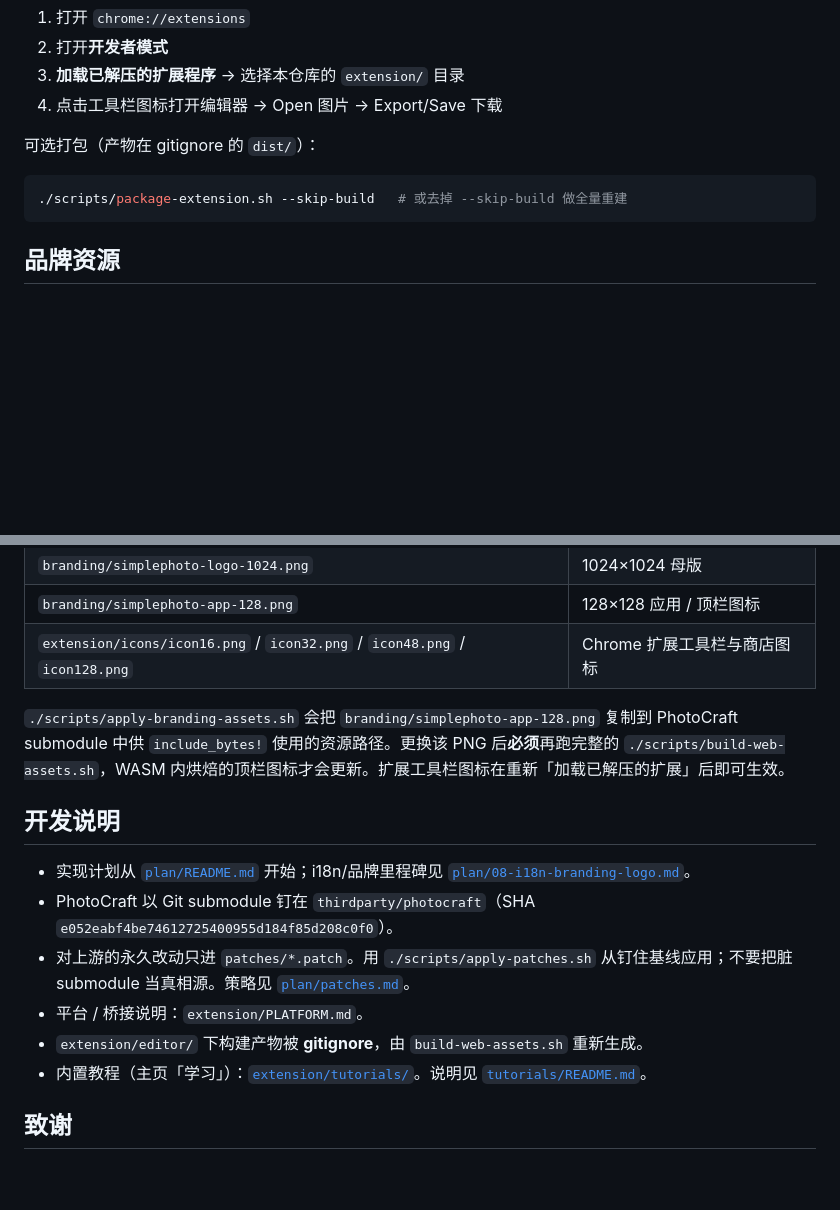
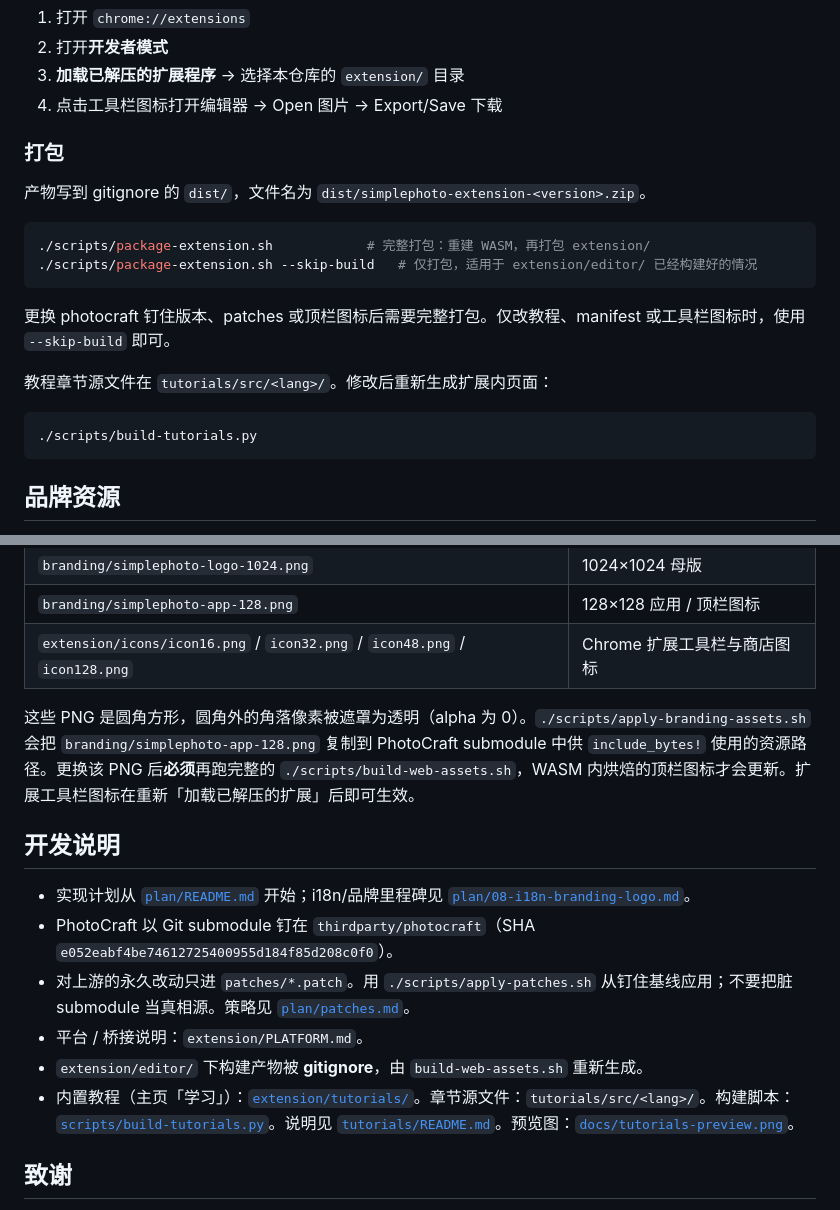
Before and after one commit to SimpleAI2026/SimplePhoto, a Markdown page: README_ZH.md, 2 parts joined by grey strips. GitHub-like rendering; blank space fills up the shorter version.

````diff
--- a/README_ZH.md
+++ b/README_ZH.md
@@ -48,10 +54,21 @@ cd SimplePhoto
 3. **加载已解压的扩展程序** → 选择本仓库的 `extension/` 目录
 4. 点击工具栏图标打开编辑器 → Open 图片 → Export/Save 下载
 
-可选打包（产物在 gitignore 的 `dist/`）：
+### 打包
+
+产物写到 gitignore 的 `dist/`，文件名为 `dist/simplephoto-extension-<version>.zip`。
 
 ```bash
-./scripts/package-extension.sh --skip-build   # 或去掉 --skip-build 做全量重建
+./scripts/package-extension.sh            # 完整打包：重建 WASM，再打包 extension/
+./scripts/package-extension.sh --skip-build   # 仅打包，适用于 extension/editor/ 已经构建好的情况
+```
+
+更换 photocraft 钉住版本、patches 或顶栏图标后需要完整打包。仅改教程、manifest 或工具栏图标时，使用 `--skip-build` 即可。
+
+教程章节源文件在 `tutorials/src/<lang>/`。修改后重新生成扩展内页面：
+
+```bash
+./scripts/build-tutorials.py
 ```
 
 ## 品牌资源
@@ -65,7 +82,7 @@ cd SimplePhoto
 | `branding/simplephoto-app-128.png` | 128×128 应用 / 顶栏图标 |
 | `extension/icons/icon16.png` / `icon32.png` / `icon48.png` / `icon128.png` | Chrome 扩展工具栏与商店图标 |
 
-`./scripts/apply-branding-assets.sh` 会把 `branding/simplephoto-app-128.png` 复制到 PhotoCraft submodule 中供 `include_bytes!` 使用的资源路径。更换该 PNG 后**必须**再跑完整的 `./scripts/build-web-assets.sh`，WASM 内烘焙的顶栏图标才会更新。扩展工具栏图标在重新「加载已解压的扩展」后即可生效。
+这些 PNG 是圆角方形，圆角外的角落像素被遮罩为透明（alpha 为 0）。`./scripts/apply-branding-assets.sh` 会把 `branding/simplephoto-app-128.png` 复制到 PhotoCraft submodule 中供 `include_bytes!` 使用的资源路径。更换该 PNG 后**必须**再跑完整的 `./scripts/build-web-assets.sh`，WASM 内烘焙的顶栏图标才会更新。扩展工具栏图标在重新「加载已解压的扩展」后即可生效。
 
 ## 开发说明
 
@@ -74,7 +91,7 @@ cd SimplePhoto
 - 对上游的永久改动只进 `patches/*.patch`。用 `./scripts/apply-patches.sh` 从钉住基线应用；不要把脏 submodule 当真相源。策略见 [`plan/patches.md`](plan/patches.md)。
 - 平台 / 桥接说明：`extension/PLATFORM.md`。
 - `extension/editor/` 下构建产物被 **gitignore**，由 `build-web-assets.sh` 重新生成。
-- 内置教程（主页「学习」）：[`extension/tutorials/`](extension/tutorials/index.html)。说明见 [`tutorials/README.md`](tutorials/README.md)。
+- 内置教程（主页「学习」）：[`extension/tutorials/`](extension/tutorials/index.html)。章节源文件：`tutorials/src/<lang>/`。构建脚本：[`scripts/build-tutorials.py`](scripts/build-tutorials.py)。说明见 [`tutorials/README.md`](tutorials/README.md)。预览图：[`docs/tutorials-preview.png`](docs/tutorials-preview.png)。
 
 ## 致谢
 
````
Also changed, not shown: other parts of README_ZH.md (+7 -1 lines), README.md (+22 -5 lines), docs/tutorials-preview.png, 2 other files.
